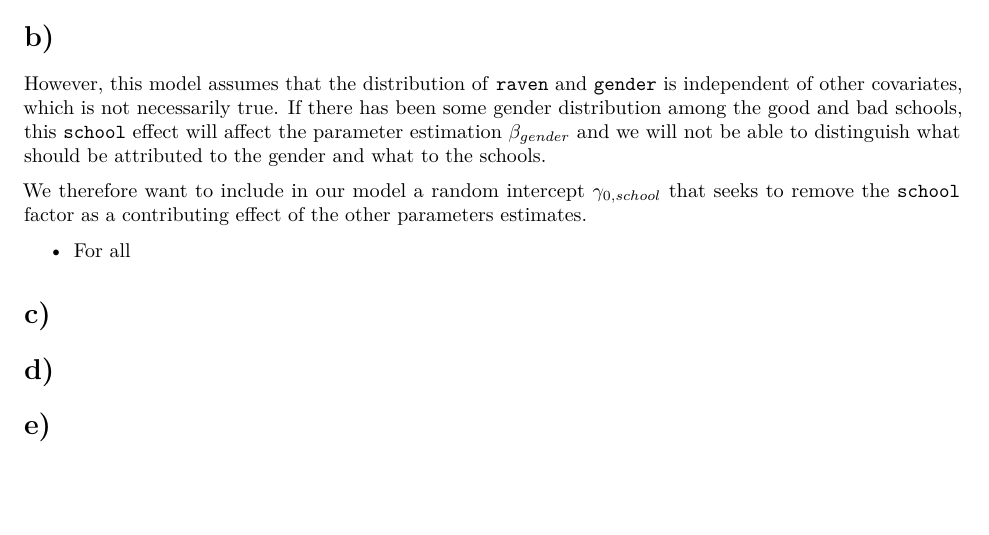
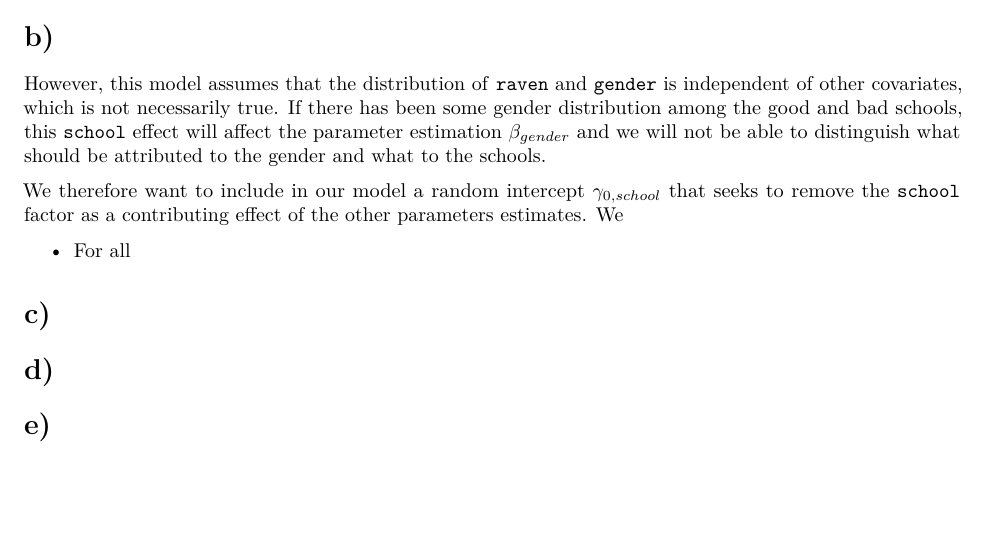
Before and after one commit to henrisli/TMA4315_Comp_ex_3, an R Markdown document (TMA4315_Comp_ex_3.Rmd): part of page 2 of 2, cut so that both start at the same text. Rendered offline with R 4.5, knitr and Pandoc, then LaTeX, with nearby package versions; some code elsewhere in the file could not run offline.

Commit message:
I forgot to push

```diff
--- a/TMA4315_Comp_ex_3.Rmd
+++ b/TMA4315_Comp_ex_3.Rmd
@@ -57,7 +57,7 @@ Under this assumption we investigate the significance and strength of our parame
 
 However, this model assumes that the distribution of `raven` and `gender` is independent of other covariates, which is not necessarily true. If there has been some gender distribution among the good and bad schools, this `school` effect will affect the parameter estimation $\beta_{gender}$ and we will not be able to distinguish what should be attributed to the gender and what to the schools.
 
-We therefore want to include in our model a random intercept $\gamma_{0, school}$ that seeks to remove the `school` factor as a contributing effect of the other parameters estimates.
+We therefore want to include in our model a random intercept $\gamma_{0, school}$ that seeks to remove the `school` factor as a contributing effect of the other parameters estimates. We
 
 * For all
 
```
